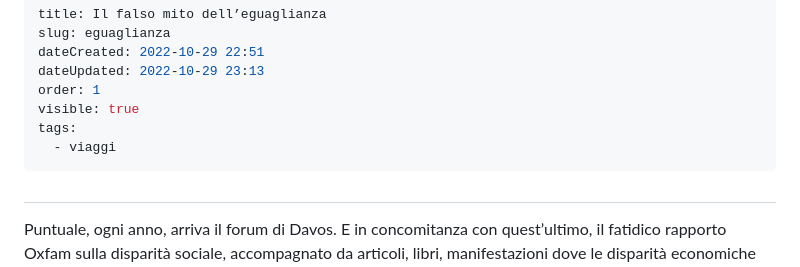
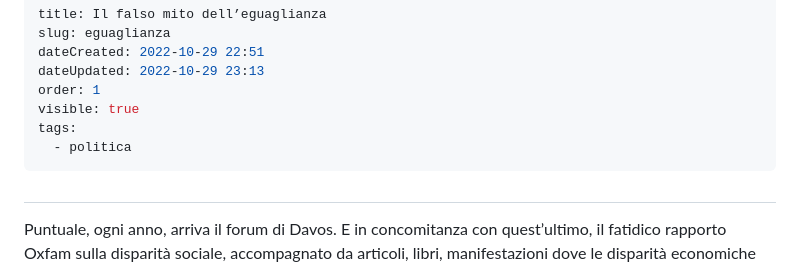
Before and after one commit to parry84/parry84.github.io, a Markdown page: src/notes/eguaglianza.md, the part around the change printed below. Rendered like a GitHub page.

```diff
--- a/src/notes/eguaglianza.md
+++ b/src/notes/eguaglianza.md
@@ -6,7 +6,7 @@ dateUpdated: 2022-10-29 23:13
 order: 1
 visible: true
 tags:
-  - viaggi
+  - politica
 ---
 
 ##
```
Also changed, not shown: other parts of src/notes/eguaglianza.md (+5 -3 lines), src/notes/gratitudine.md (+19 -7 lines).
